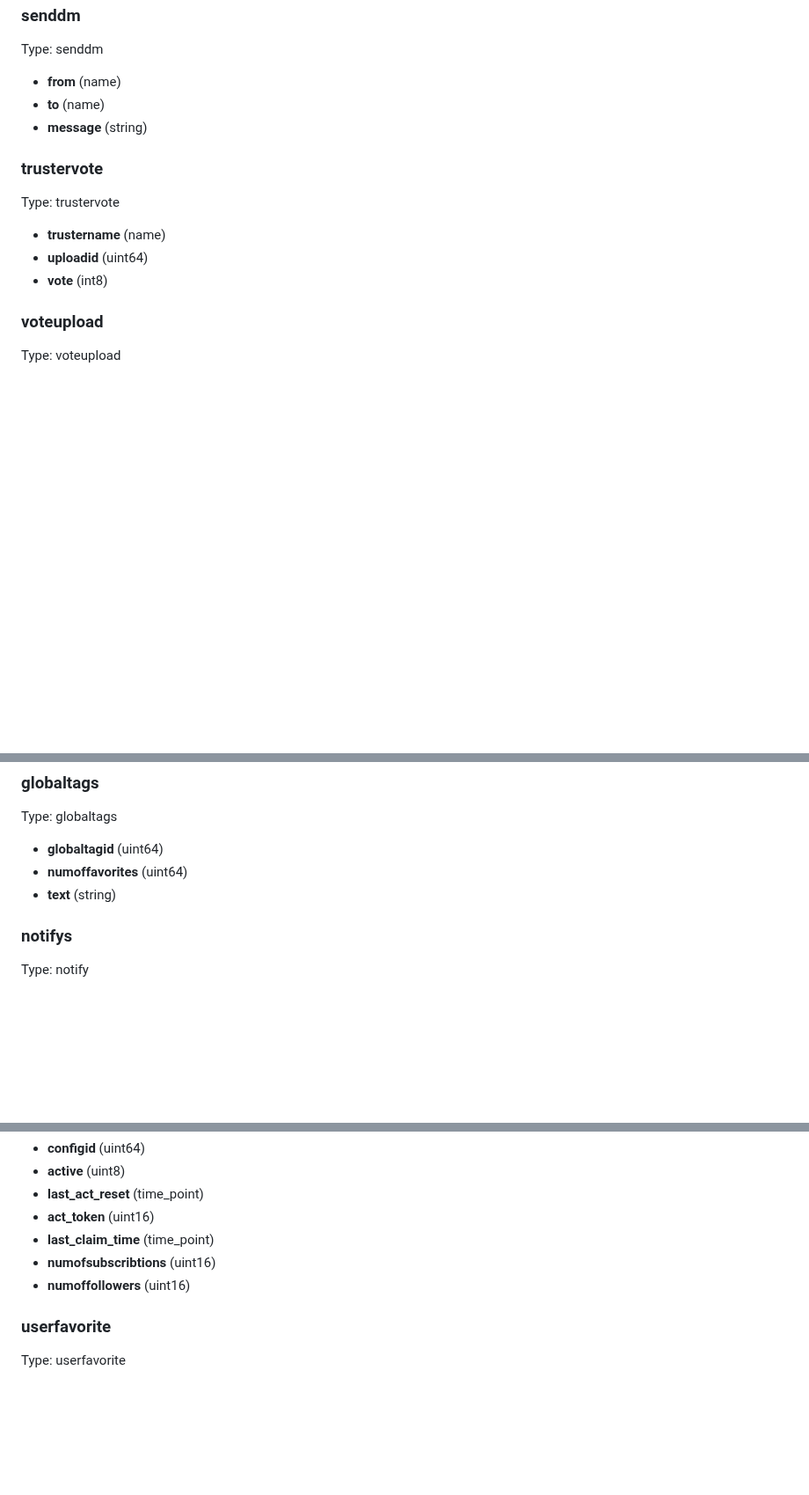
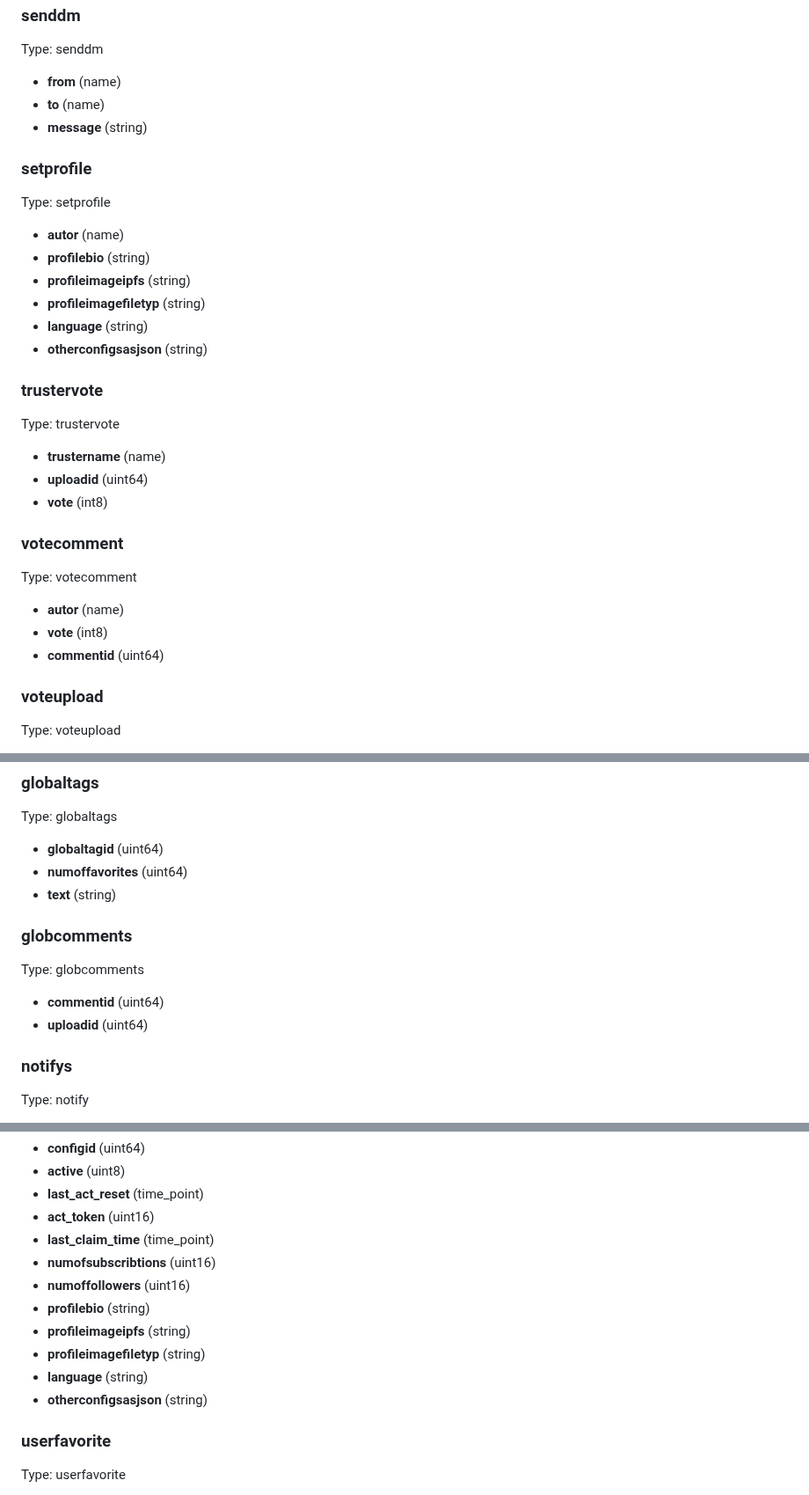
Before and after one commit to cubebased/doc, a Markdown page: archtitecture/smartcontract.md, 3 parts joined by grey strips. Shown at 88% size. GitHub-like rendering; blank space fills up the shorter version.

Commit message:
Update Contract documentation

```diff
--- a/archtitecture/smartcontract.md
+++ b/archtitecture/smartcontract.md
@@ -149,12 +148,29 @@ Type: senddm
   - **to** (name)
   - **message** (string)
 
+### setprofile
+Type: setprofile
+
+  - **autor** (name)
+  - **profilebio** (string)
+  - **profileimageipfs** (string)
+  - **profileimagefiletyp** (string)
+  - **language** (string)
+  - **otherconfigsasjson** (string)
+
 ### trustervote
 Type: trustervote
 
   - **trustername** (name)
   - **uploadid** (uint64)
   - **vote** (int8)
+
+### votecomment
+Type: votecomment
+
+  - **autor** (name)
+  - **vote** (int8)
+  - **commentid** (uint64)
 
 ### voteupload
 Type: voteupload
@@ -217,6 +233,12 @@ Type: globaltags
   - **globaltagid** (uint64)
   - **numoffavorites** (uint64)
   - **text** (string)
+
+### globcomments
+Type: globcomments
+
+  - **commentid** (uint64)
+  - **uploadid** (uint64)
 
 ### notifys
 Type: notify
@@ -303,6 +325,11 @@ Type: userconfig
   - **last_claim_time** (time_point)
   - **numofsubscribtions** (uint16)
   - **numoffollowers** (uint16)
+  - **profilebio** (string)
+  - **profileimageipfs** (string)
+  - **profileimagefiletyp** (string)
+  - **language** (string)
+  - **otherconfigsasjson** (string)
 
 ### userfavorite
 Type: userfavorite
```
Also changed, not shown: other parts of archtitecture/smartcontract.md (+1 -4 lines).
